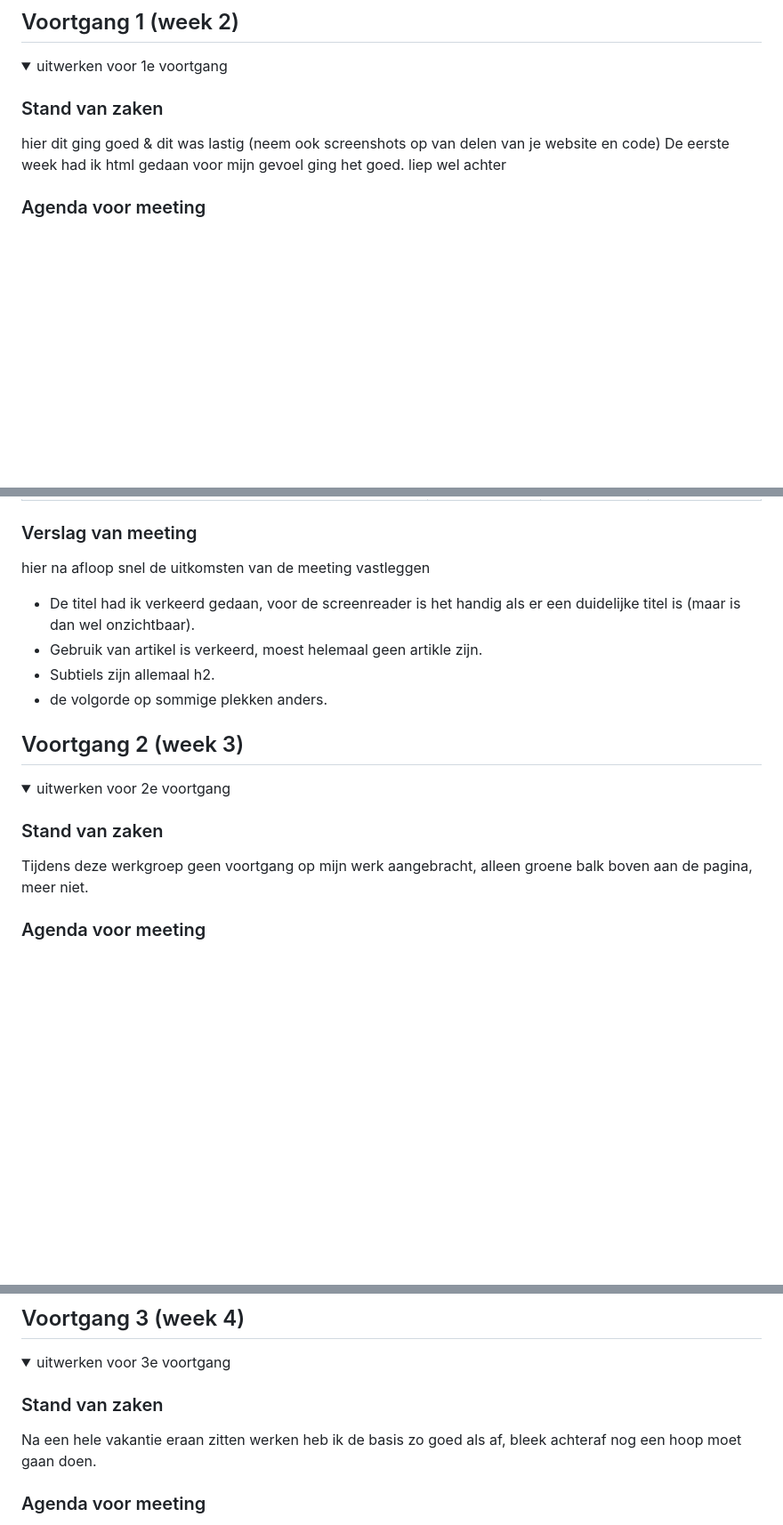
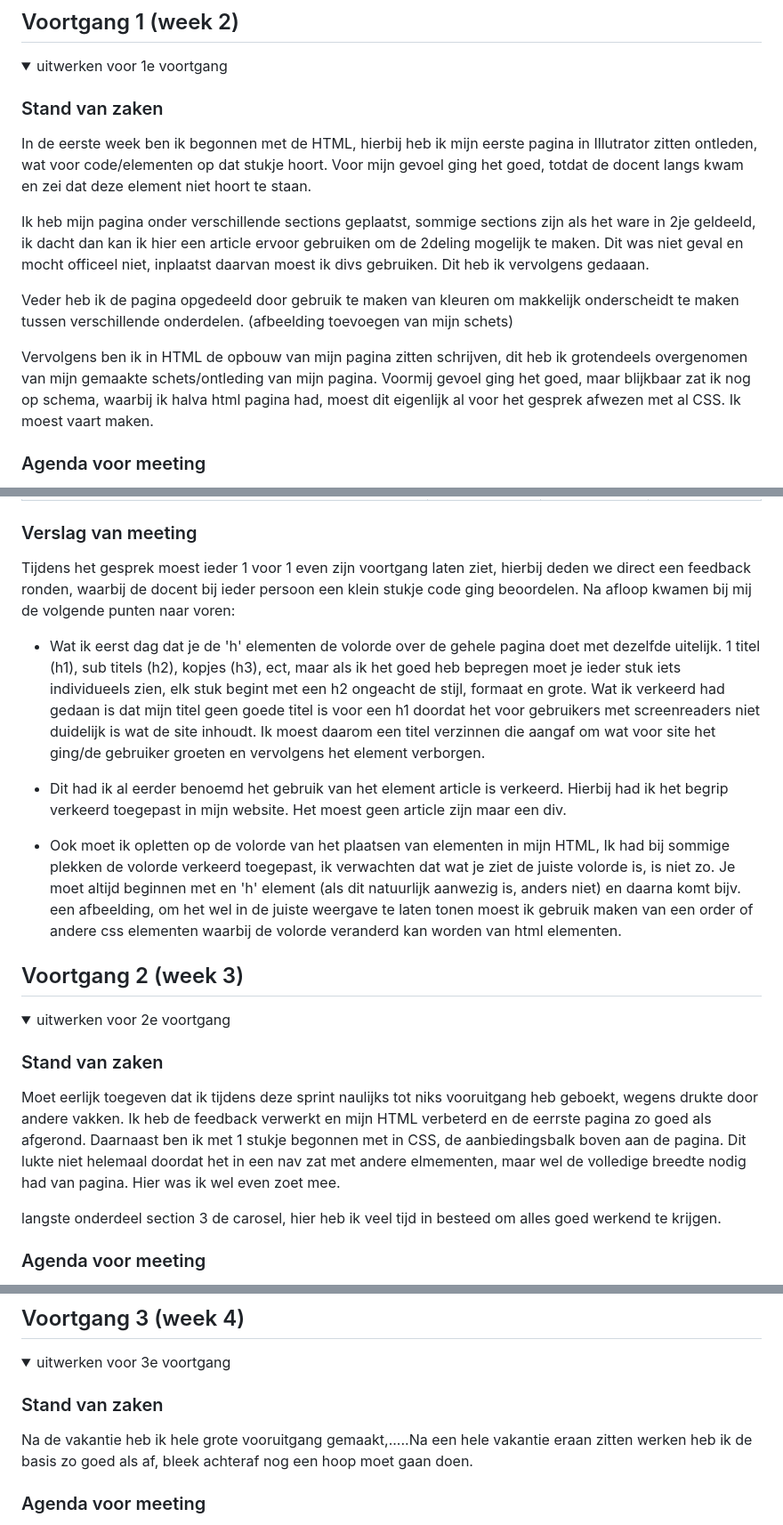
Before and after one commit to Groene-Appel/Front-end_Opdracht, a Markdown page: README.md, 3 parts joined by grey strips. Shown at 89% size. Drawn GitHub-style; folded sections open; blank space fills up the shorter version.

```diff
--- a/README.md
+++ b/README.md
@@ -117,8 +117,17 @@ Nb. Door *open* toe te voegen aan een *details* element kun je deze standaard op
   <summary>uitwerken voor 1e voortgang</summary>
 
   ### Stand van zaken
-  hier dit ging goed & dit was lastig (neem ook screenshots op van delen van je website en code)
-  De eerste week had ik html gedaan voor mijn gevoel ging het goed. liep wel achter
+  In de eerste week ben ik begonnen met de HTML, hierbij heb ik mijn eerste pagina in Illutrator zitten ontleden, wat voor code/elementen op dat stukje hoort.
+  Voor mijn gevoel ging het goed, totdat de docent langs kwam en zei dat deze element niet hoort te staan.
+
+  Ik heb mijn pagina onder verschillende sections geplaatst, sommige sections zijn als het ware in 2je geldeeld, ik dacht dan kan ik hier een article ervoor gebruiken om de 2deling mogelijk te maken.
+  Dit was niet geval en mocht officeel niet, inplaatst daarvan moest ik divs gebruiken. Dit heb ik vervolgens gedaaan.
+
+  Veder heb ik de pagina opgedeeld door gebruik te maken van kleuren om makkelijk onderscheidt te maken tussen verschillende onderdelen.
+  (afbeelding toevoegen van mijn schets)
+
+
+  Vervolgens ben ik in HTML de opbouw van mijn pagina zitten schrijven, dit heb ik grotendeels overgenomen van mijn gemaakte schets/ontleding van mijn pagina. Voormij gevoel ging het goed, maar blijkbaar zat ik nog op schema, waarbij ik halva html pagina had, moest dit eigenlijk al voor het gesprek afwezen met al CSS. Ik moest vaart maken.
 
 
   ### Agenda voor meeting
@@ -133,12 +142,14 @@ Nb. Door *open* toe te voegen aan een *details* element kun je deze standaard op
 
 
   ### Verslag van meeting
-  hier na afloop snel de uitkomsten van de meeting vastleggen
+  Tijdens het gesprek moest ieder 1 voor 1 even zijn voortgang laten ziet, hierbij deden we direct een feedback ronden, waarbij de docent bij ieder persoon een klein stukje code ging beoordelen.
+  Na afloop kwamen bij mij de volgende punten naar voren:
 
-  - De titel had ik verkeerd gedaan, voor de screenreader is het handig als er een duidelijke titel is (maar is dan wel onzichtbaar).
-  - Gebruik van artikel is verkeerd, moest helemaal geen artikle zijn.
-  - Subtiels zijn allemaal h2.
-  - de volgorde op sommige plekken anders.
+  - Wat ik eerst dag dat je de 'h' elementen de volorde over de gehele pagina doet met dezelfde uitelijk. 1 titel (h1), sub titels (h2), kopjes (h3), ect, maar als ik het goed heb bepregen moet je ieder stuk iets individueels zien, elk stuk begint met een h2 ongeacht de stijl, formaat en grote. Wat ik verkeerd had gedaan is dat mijn titel geen goede titel is voor een h1 doordat het voor gebruikers met screenreaders niet duidelijk is wat de site inhoudt. Ik moest daarom een titel verzinnen die aangaf om wat voor site het ging/de gebruiker groeten en vervolgens het element verborgen.
+
+  - Dit had ik al eerder benoemd het gebruik van het element article is verkeerd. Hierbij had ik het begrip verkeerd toegepast in mijn website. Het moest geen article zijn maar een div.
+
+  - Ook moet ik opletten op de volorde van het plaatsen van elementen in mijn HTML, Ik had bij sommige plekken de volorde verkeerd toegepast, ik verwachten dat wat je ziet de juiste volorde is, is niet zo. Je moet altijd beginnen met en 'h' element (als dit natuurlijk aanwezig is, anders niet) en daarna komt bijv. een afbeelding, om het wel in de juiste weergave te laten tonen moest ik gebruik maken van een order of andere css elementen waarbij de volorde veranderd kan worden van html elementen.
 
 </details>
 
@@ -152,8 +163,9 @@ Nb. Door *open* toe te voegen aan een *details* element kun je deze standaard op
   <summary>uitwerken voor 2e voortgang</summary>
 
   ### Stand van zaken
-  Tijdens deze werkgroep geen voortgang op mijn werk aangebracht, alleen groene balk boven aan de pagina, meer niet.
+  Moet eerlijk toegeven dat ik tijdens deze sprint naulijks tot niks vooruitgang heb geboekt, wegens drukte door andere vakken. Ik heb de feedback verwerkt en mijn HTML verbeterd en de eerrste pagina zo goed als afgerond. Daarnaast ben ik met 1 stukje begonnen met in CSS, de aanbiedingsbalk boven aan de pagina. Dit lukte niet helemaal doordat het in een nav zat met andere elmementen, maar wel de volledige breedte nodig had van pagina. Hier was ik wel even zoet mee.
 
+  langste onderdeel section 3 de carosel, hier heb ik veel tijd in besteed om alles goed werkend te krijgen.
 
   ### Agenda voor meeting
   samen met je groepje opstellen | Gezammelijk kozen wij een momentje samen om onze voortgang te bespreken.
@@ -224,7 +237,7 @@ Nb. Door *open* toe te voegen aan een *details* element kun je deze standaard op
   <summary>uitwerken voor 3e voortgang</summary>
 
   ### Stand van zaken
-  Na een hele vakantie eraan zitten werken heb ik de basis zo goed als af, bleek achteraf nog een hoop moet gaan doen.
+  Na de vakantie heb ik hele grote vooruitgang gemaakt,.....Na een hele vakantie eraan zitten werken heb ik de basis zo goed als af, bleek achteraf nog een hoop moet gaan doen.
 
 
   ### Agenda voor meeting
```
Also changed, not shown: other parts of README.md (+3 -2 lines).
